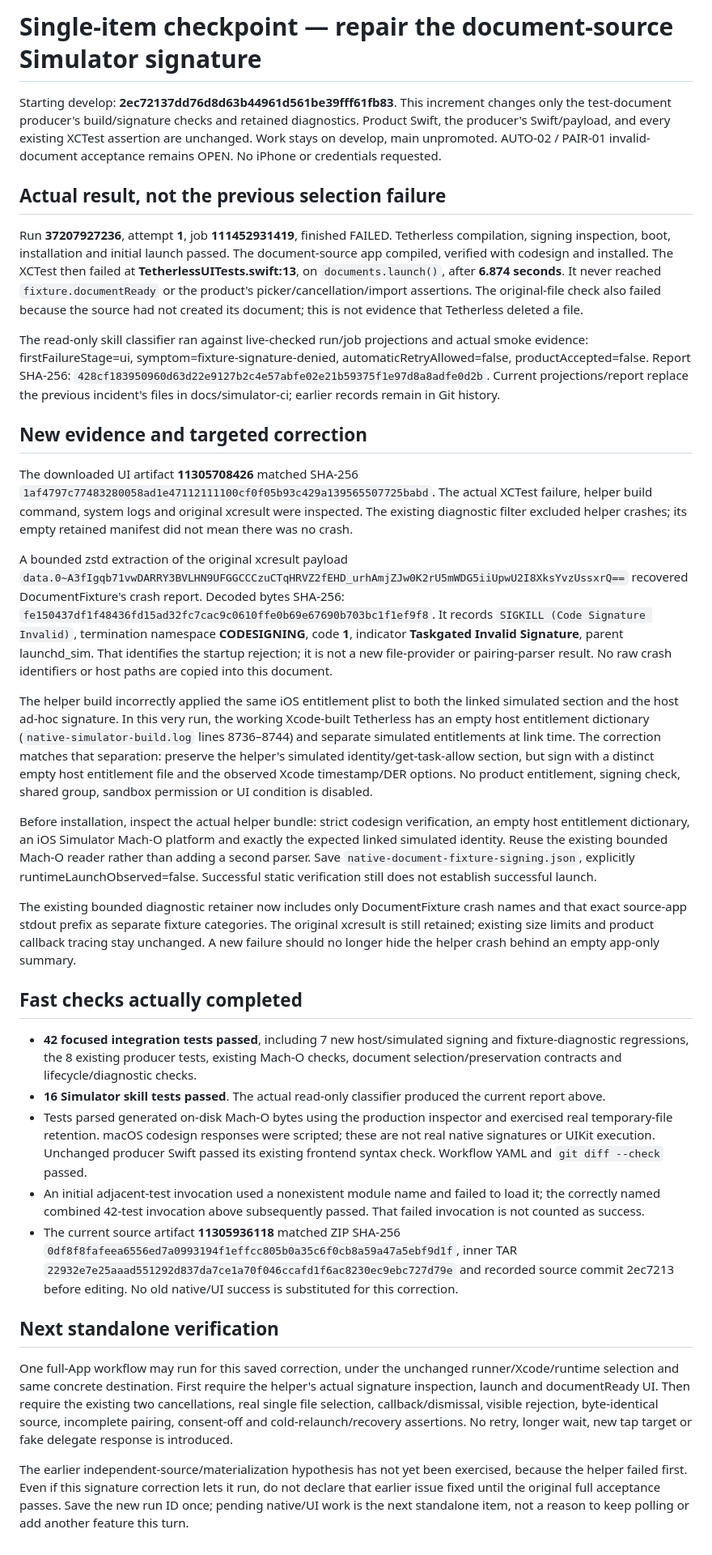
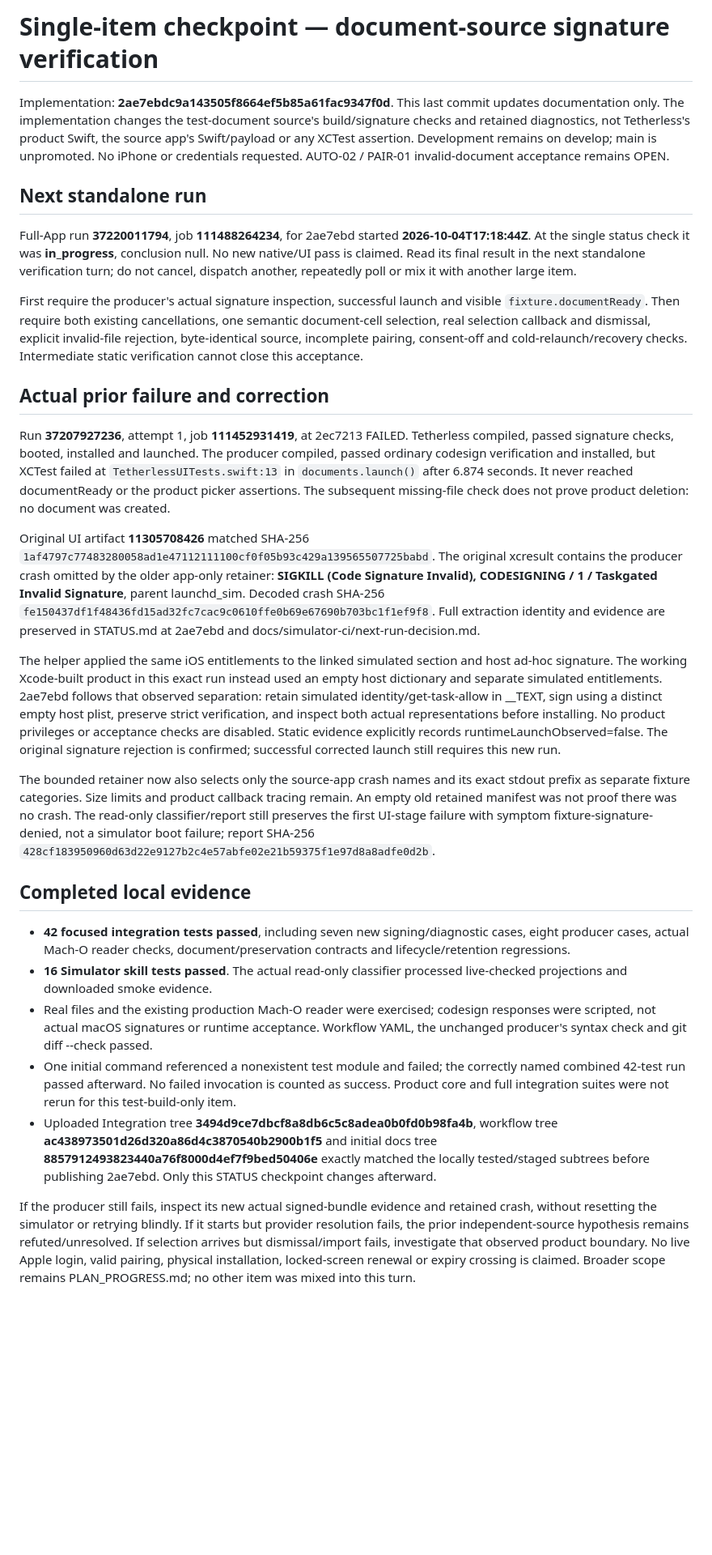
Before and after one commit to oskuhsiu/Tetherless, a Markdown page: docs/STATUS.md, the part around the change. Shown at 81% size. Drawn GitHub-style; blank space fills up the shorter version.

Commit message:
Record the standalone document-source signature verification run
Implementation is 2ae7ebd. Whole-App run 37220011794 / job 111488264234 started at 2026-10-04T17:18:44Z and was in progress with no conclusion at the single status check. Preserve the actual taskgated rejection, distinction between static signing tests and runtime launch, and original invalid-document acceptance conditions. Documentation only; do not poll, restart, or add another long item. Main and product code unchanged.

```diff
--- a/docs/STATUS.md
+++ b/docs/STATUS.md
@@ -1,35 +1,29 @@
-# Single-item checkpoint — repair the document-source Simulator signature
+# Single-item checkpoint — document-source signature verification
 
-Starting develop: **2ec72137dd76d8d63b44961d561be39fff61fb83**. This increment changes only the test-document producer's build/signature checks and retained diagnostics. Product Swift, the producer's Swift/payload, and every existing XCTest assertion are unchanged. Work stays on develop, main unpromoted. AUTO-02 / PAIR-01 invalid-document acceptance remains OPEN. No iPhone or credentials requested.
+Implementation: **2ae7ebdc9a143505f8664ef5b85a61fac9347f0d**. This last commit updates documentation only. The implementation changes the test-document source's build/signature checks and retained diagnostics, not Tetherless's product Swift, the source app's Swift/payload or any XCTest assertion. Development remains on develop; main is unpromoted. No iPhone or credentials requested. AUTO-02 / PAIR-01 invalid-document acceptance remains OPEN.
 
-## Actual result, not the previous selection failure
+## Next standalone run
 
-Run **37207927236**, attempt **1**, job **111452931419**, finished FAILED. Tetherless compilation, signing inspection, boot, installation and initial launch passed. The document-source app compiled, verified with codesign and installed. The XCTest then failed at **TetherlessUITests.swift:13**, on `documents.launch()`, after **6.874 seconds**. It never reached `fixture.documentReady` or the product's picker/cancellation/import assertions. The original-file check also failed because the source had not created its document; this is not evidence that Tetherless deleted a file.
+Full-App run **37220011794**, job **111488264234**, for 2ae7ebd started **2026-10-04T17:18:44Z**. At the single status check it was **in_progress**, conclusion null. No new native/UI pass is claimed. Read its final result in the next standalone verification turn; do not cancel, dispatch another, repeatedly poll or mix it with another large item.
 
-The read-only skill classifier ran against live-checked run/job projections and actual smoke evidence: firstFailureStage=ui, symptom=fixture-signature-denied, automaticRetryAllowed=false, productAccepted=false. Report SHA-256: `428cf183950960d63d22e9127b2c4e57abfe02e21b59375f1e97d8a8adfe0d2b`. Current projections/report replace the previous incident's files in docs/simulator-ci; earlier records remain in Git history.
+First require the producer's actual signature inspection, successful launch and visible `fixture.documentReady`. Then require both existing cancellations, one semantic document-cell selection, real selection callback and dismissal, explicit invalid-file rejection, byte-identical source, incomplete pairing, consent-off and cold-relaunch/recovery checks. Intermediate static verification cannot close this acceptance.
 
-## New evidence and targeted correction
+## Actual prior failure and correction
 
-The downloaded UI artifact **11305708426** matched SHA-256 `1af4797c77483280058ad1e47112111100cf0f05b93c429a139565507725babd`. The actual XCTest failure, helper build command, system logs and original xcresult were inspected. The existing diagnostic filter excluded helper crashes; its empty retained manifest did not mean there was no crash.
+Run **37207927236**, attempt 1, job **111452931419**, at 2ec7213 FAILED. Tetherless compiled, passed signature checks, booted, installed and launched. The producer compiled, passed ordinary codesign verification and installed, but XCTest failed at `TetherlessUITests.swift:13` in `documents.launch()` after 6.874 seconds. It never reached documentReady or the product picker assertions. The subsequent missing-file check does not prove product deletion: no document was created.
 
-A bounded zstd extraction of the original xcresult payload `data.0~A3fIgqb71vwDARRY3BVLHN9UFGGCCCzuCTqHRVZ2fEHD_urhAmjZJw0K2rU5mWDG5iiUpwU2I8XksYvzUssxrQ==` recovered DocumentFixture's crash report. Decoded bytes SHA-256: `fe150437df1f48436fd15ad32fc7cac9c0610ffe0b69e67690b703bc1f1ef9f8`. It records `SIGKILL (Code Signature Invalid)`, termination namespace **CODESIGNING**, code **1**, indicator **Taskgated Invalid Signature**, parent launchd_sim. That identifies the startup rejection; it is not a new file-provider or pairing-parser result. No raw crash identifiers or host paths are copied into this document.
+Original UI artifact **11305708426** matched SHA-256 `1af4797c77483280058ad1e47112111100cf0f05b93c429a139565507725babd`. The original xcresult contains the producer crash omitted by the older app-only retainer: **SIGKILL (Code Signature Invalid), CODESIGNING / 1 / Taskgated Invalid Signature**, parent launchd_sim. Decoded crash SHA-256 `fe150437df1f48436fd15ad32fc7cac9c0610ffe0b69e67690b703bc1f1ef9f8`. Full extraction identity and evidence are preserved in STATUS.md at 2ae7ebd and docs/simulator-ci/next-run-decision.md.
 
-The helper build incorrectly applied the same iOS entitlement plist to both the linked simulated section and the host ad-hoc signature. In this very run, the working Xcode-built Tetherless has an empty host entitlement dictionary (`native-simulator-build.log` lines 8736–8744) and separate simulated entitlements at link time. The correction matches that separation: preserve the helper's simulated identity/get-task-allow section, but sign with a distinct empty host entitlement file and the observed Xcode timestamp/DER options. No product entitlement, signing check, shared group, sandbox permission or UI condition is disabled.
+The helper applied the same iOS entitlements to the linked simulated section and host ad-hoc signature. The working Xcode-built product in this exact run instead used an empty host dictionary and separate simulated entitlements. 2ae7ebd follows that observed separation: retain simulated identity/get-task-allow in __TEXT, sign using a distinct empty host plist, preserve strict verification, and inspect both actual representations before installing. No product privileges or acceptance checks are disabled. Static evidence explicitly records runtimeLaunchObserved=false. The original signature rejection is confirmed; successful corrected launch still requires this new run.
 
-Before installation, inspect the actual helper bundle: strict codesign verification, an empty host entitlement dictionary, an iOS Simulator Mach-O platform and exactly the expected linked simulated identity. Reuse the existing bounded Mach-O reader rather than adding a second parser. Save `native-document-fixture-signing.json`, explicitly runtimeLaunchObserved=false. Successful static verification still does not establish successful launch.
+The bounded retainer now also selects only the source-app crash names and its exact stdout prefix as separate fixture categories. Size limits and product callback tracing remain. An empty old retained manifest was not proof there was no crash. The read-only classifier/report still preserves the first UI-stage failure with symptom fixture-signature-denied, not a simulator boot failure; report SHA-256 `428cf183950960d63d22e9127b2c4e57abfe02e21b59375f1e97d8a8adfe0d2b`.
 
-The existing bounded diagnostic retainer now includes only DocumentFixture crash names and that exact source-app stdout prefix as separate fixture categories. The original xcresult is still retained; existing size limits and product callback tracing stay unchanged. A new failure should no longer hide the helper crash behind an empty app-only summary.
+## Completed local evidence
 
-## Fast checks actually completed
+- **42 focused integration tests passed**, including seven new signing/diagnostic cases, eight producer cases, actual Mach-O reader checks, document/preservation contracts and lifecycle/retention regressions.
+- **16 Simulator skill tests passed**. The actual read-only classifier processed live-checked projections and downloaded smoke evidence.
+- Real files and the existing production Mach-O reader were exercised; codesign responses were scripted, not actual macOS signatures or runtime acceptance. Workflow YAML, the unchanged producer's syntax check and git diff --check passed.
+- One initial command referenced a nonexistent test module and failed; the correctly named combined 42-test run passed afterward. No failed invocation is counted as success. Product core and full integration suites were not rerun for this test-build-only item.
+- Uploaded Integration tree **3494d9ce7dbcf8a8db6c5c8adea0b0fd0b98fa4b**, workflow tree **ac438973501d26d320a86d4c3870540b2900b1f5** and initial docs tree **8857912493823440a76f8000d4ef7f9bed50406e** exactly matched the locally tested/staged subtrees before publishing 2ae7ebd. Only this STATUS checkpoint changes afterward.
 
-- **42 focused integration tests passed**, including 7 new host/simulated signing and fixture-diagnostic regressions, the 8 existing producer tests, existing Mach-O checks, document selection/preservation contracts and lifecycle/diagnostic checks.
-- **16 Simulator skill tests passed**. The actual read-only classifier produced the current report above.
-- Tests parsed generated on-disk Mach-O bytes using the production inspector and exercised real temporary-file retention. macOS codesign responses were scripted; these are not real native signatures or UIKit execution. Unchanged producer Swift passed its existing frontend syntax check. Workflow YAML and `git diff --check` passed.
-- An initial adjacent-test invocation used a nonexistent module name and failed to load it; the correctly named combined 42-test invocation above subsequently passed. That failed invocation is not counted as success.
-- The current source artifact **11305936118** matched ZIP SHA-256 `0df8f8fafeea6556ed7a0993194f1effcc805b0a35c6f0cb8a59a47a5ebf9d1f`, inner TAR `22932e7e25aaad551292d837da7ce1a70f046ccafd1f6ac8230ec9ebc727d79e` and recorded source commit 2ec7213 before editing. No old native/UI success is substituted for this correction.
-
-## Next standalone verification
-
-One full-App workflow may run for this saved correction, under the unchanged runner/Xcode/runtime selection and same concrete destination. First require the helper's actual signature inspection, launch and documentReady UI. Then require the existing two cancellations, real single file selection, callback/dismissal, visible rejection, byte-identical source, incomplete pairing, consent-off and cold-relaunch/recovery assertions. No retry, longer wait, new tap target or fake delegate response is introduced.
-
-The earlier independent-source/materialization hypothesis has not yet been exercised, because the helper failed first. Even if this signature correction lets it run, do not declare that earlier issue fixed until the original full acceptance passes. Save the new run ID once; pending native/UI work is the next standalone item, not a reason to keep polling or add another feature this turn.
+If the producer still fails, inspect its new actual signed-bundle evidence and retained crash, without resetting the simulator or retrying blindly. If it starts but provider resolution fails, the prior independent-source hypothesis remains refuted/unresolved. If selection arrives but dismissal/import fails, investigate that observed product boundary. No live Apple login, valid pairing, physical installation, locked-screen renewal or expiry crossing is claimed. Broader scope remains PLAN_PROGRESS.md; no other item was mixed into this turn.
```
